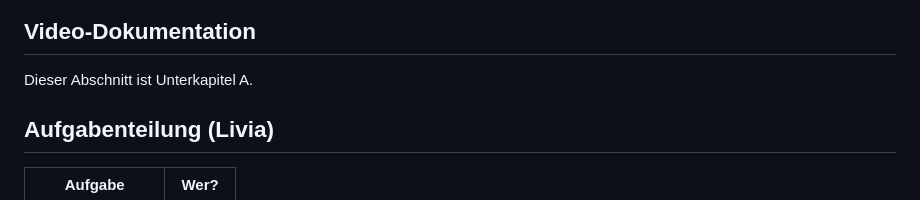
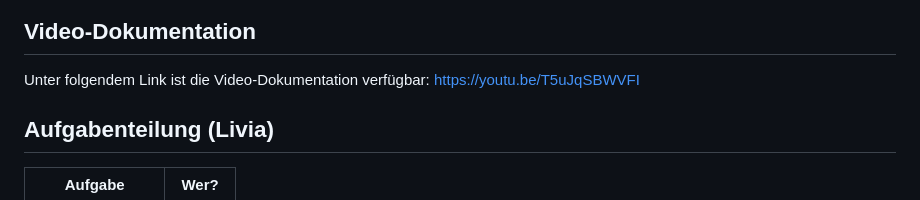
Before and after one commit to czuellig/keyhub, a Markdown page: README.md, the part around the change. GitHub-like rendering.

Commit message:
yt link hinzugefügt

```diff
--- a/README.md
+++ b/README.md
@@ -169,7 +169,7 @@ Vor der finalen Fertigstellung wurde das Gerät mehrfach getestet, um sicherzust
 
 ## Video-Dokumentation
 
-Dieser Abschnitt ist Unterkapitel A.
+Unter folgendem Link ist die Video-Dokumentation verfügbar: https://youtu.be/T5uJqSBWVFI
 
 ## Aufgabenteilung (Livia)
 
```
